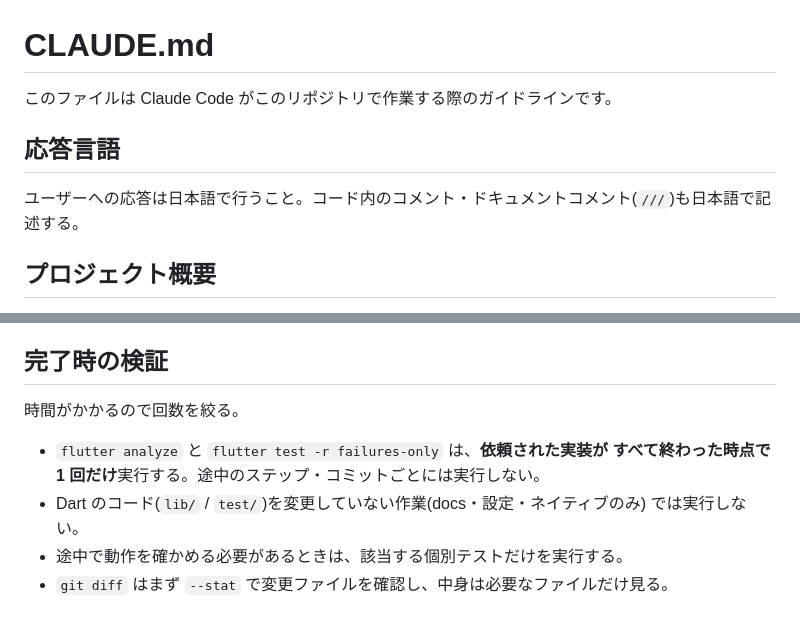
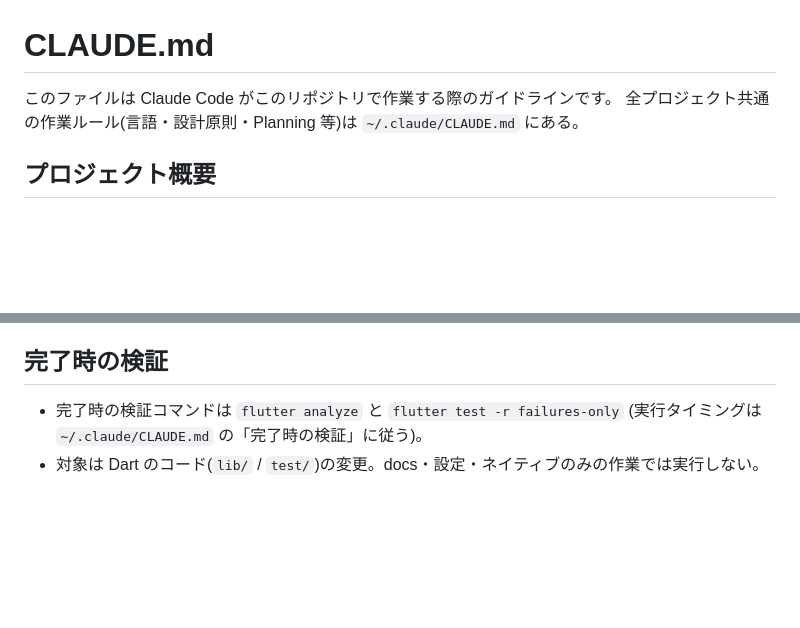
Before and after one commit to koheimikami3/eitangocho, a Markdown page: CLAUDE.md, 2 parts joined by grey strips. GitHub-like rendering; blank space fills up the shorter version.

Commit message:
docs: move shared rules out of CLAUDE.md and add AGENTS.md
Co-Authored-By: Claude Opus 5.5 <noreply@anthropic.com>

```diff
--- a/CLAUDE.md
+++ b/CLAUDE.md
@@ -1,10 +1,7 @@
 # CLAUDE.md
 
 このファイルは Claude Code がこのリポジトリで作業する際のガイドラインです。
-
-## 応答言語
-
-ユーザーへの応答は日本語で行うこと。コード内のコメント・ドキュメントコメント(`///`)も日本語で記述する。
+全プロジェクト共通の作業ルール(言語・設計原則・Planning 等)は `~/.claude/CLAUDE.md` にある。
 
 ## プロジェクト概要
 
@@ -113,10 +70,5 @@ MVVM ベースの機能別レイヤー構成。機能ごとに `lib/features/<fe
 ## 完了時の検証
 
-時間がかかるので回数を絞る。
-
-- `flutter analyze` と `flutter test -r failures-only` は、**依頼された実装が
-  すべて終わった時点で 1 回だけ**実行する。途中のステップ・コミットごとには実行しない。
-- Dart のコード(`lib/` / `test/`)を変更していない作業(docs・設定・ネイティブのみ)
-  では実行しない。
-- 途中で動作を確かめる必要があるときは、該当する個別テストだけを実行する。
-- `git diff` はまず `--stat` で変更ファイルを確認し、中身は必要なファイルだけ見る。
+- 完了時の検証コマンドは `flutter analyze` と `flutter test -r failures-only`
+  (実行タイミングは `~/.claude/CLAUDE.md` の「完了時の検証」に従う)。
+- 対象は Dart のコード(`lib/` / `test/`)の変更。docs・設定・ネイティブのみの作業では実行しない。
```
Also changed, not shown: other parts of CLAUDE.md (+6 -46 lines), AGENTS.md (added, +74 -0 lines).
